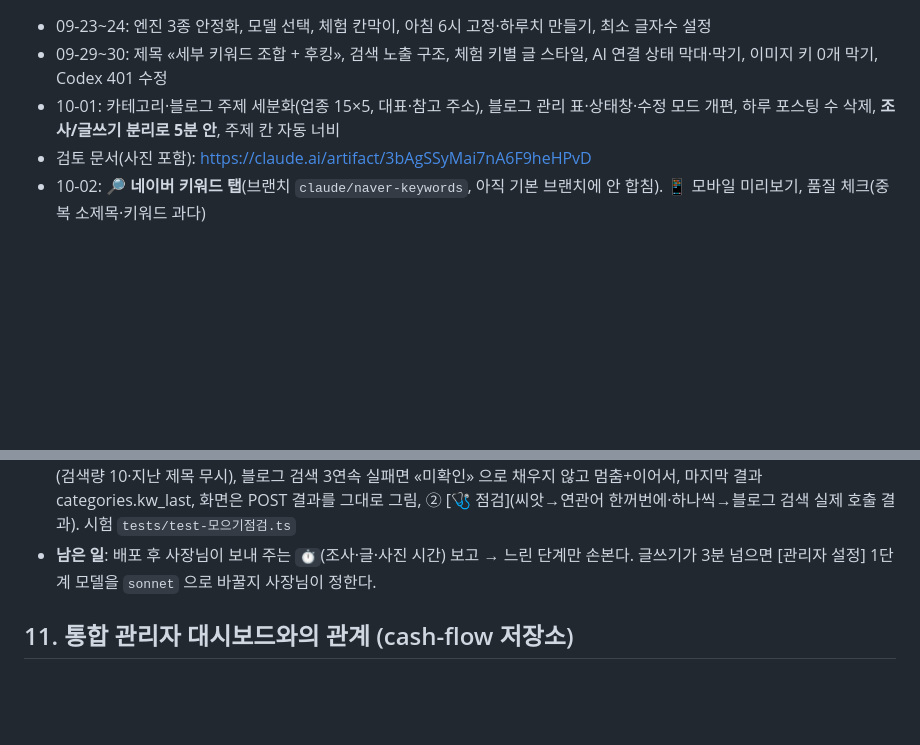
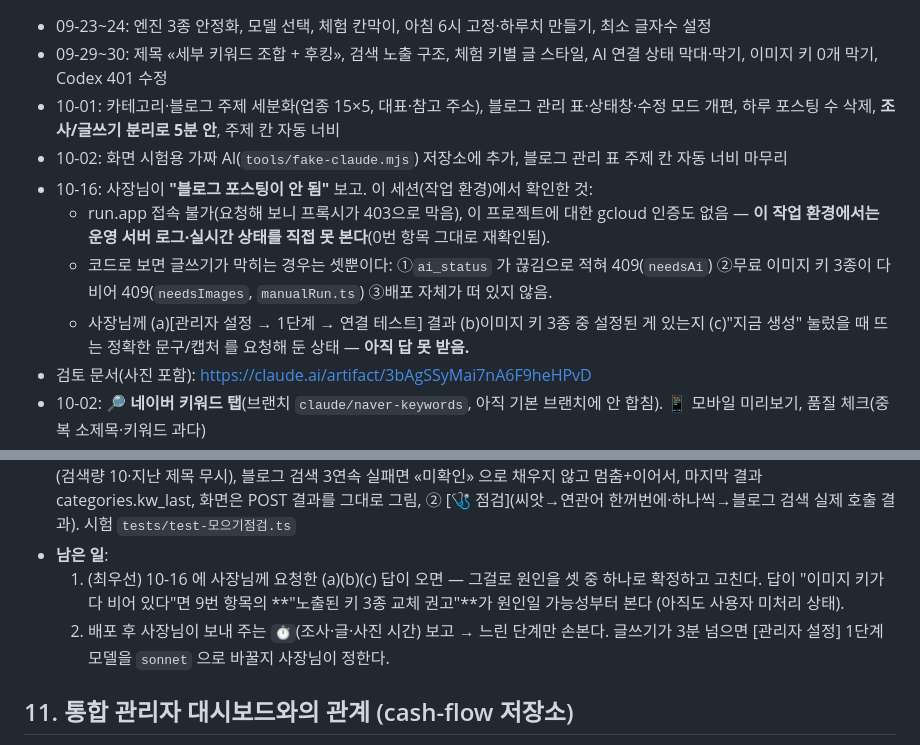
Before and after one commit to parkchihong7-gif/maim, a Markdown page: CLAUDE.md, 2 parts joined by grey strips. GitHub-like rendering; blank space fills up the shorter version.

Commit message:
작업 안내서 갱신 — 포스팅 안 됨 진단 현황과 남은 일 추가
10-16 «블로그 포스팅이 안 됨» 보고를 분석한 내용을 10번 항목에 남긴다:
이 작업 환경은 운영 서버(run.app)도 gcloud 인증도 없어 실시간 로그를
못 본다는 것을 재확인했고, 코드상 글쓰기가 막히는 경우를 AI 연결
끊김/이미지 키 0개/배포 자체 문제 셋으로 좁혀 사장님께 확인을
요청해 둔 상태다. 아직 답을 못 받아 다음 세션이 이어서 처리할 수
있도록 남은 일 맨 위에 적어 둔다.

Co-Authored-By: Claude Sonnet 5 <noreply@anthropic.com>
Claude-Session: https://claude.ai/code/session_01QDFoMenPPqR9e1q9uarCQx

```diff
--- a/CLAUDE.md
+++ b/CLAUDE.md
@@ -107,6 +107,14 @@ cd ~/maim && git pull && gcloud run deploy maim --source . --region=us-central1
 - 09-29~30: 제목 «세부 키워드 조합 + 후킹», 검색 노출 구조, 체험 키별 글 스타일, AI 연결 상태 막대·막기, 이미지 키 0개 막기, Codex 401 수정
 - 10-01: 카테고리·블로그 주제 세분화(업종 15×5, 대표·참고 주소), 블로그 관리 표·상태창·수정 모드 개편,
   하루 포스팅 수 삭제, **조사/글쓰기 분리로 5분 안**, 주제 칸 자동 너비
+- 10-02: 화면 시험용 가짜 AI(`tools/fake-claude.mjs`) 저장소에 추가, 블로그 관리 표 주제 칸 자동 너비 마무리
+- 10-16: 사장님이 **"블로그 포스팅이 안 됨"** 보고. 이 세션(작업 환경)에서 확인한 것:
+  - run.app 접속 불가(요청해 보니 프록시가 403으로 막음), 이 프로젝트에 대한 gcloud 인증도 없음 — **이 작업
+    환경에서는 운영 서버 로그·실시간 상태를 직접 못 본다**(0번 항목 그대로 재확인됨).
+  - 코드로 보면 글쓰기가 막히는 경우는 셋뿐이다: ①`ai_status` 가 끊김으로 적혀 409(`needsAi`) ②무료 이미지
+    키 3종이 다 비어 409(`needsImages`, `manualRun.ts`) ③배포 자체가 떠 있지 않음.
+  - 사장님께 (a)[관리자 설정 → 1단계 → 연결 테스트] 결과 (b)이미지 키 3종 중 설정된 게 있는지
+    (c)"지금 생성" 눌렀을 때 뜨는 정확한 문구/캡처 를 요청해 둔 상태 — **아직 답 못 받음.**
 - 검토 문서(사진 포함): https://claude.ai/artifact/3bAgSSyMai7nA6F9heHPvD
 - 10-02: **🔎 네이버 키워드 탭**(브랜치 `claude/naver-keywords`, 아직 기본 브랜치에 안 합침). 📱 모바일 미리보기, 품질 체크(중복 소제목·키워드 과다)
 - 10-02: **A 글 쓰는 방식**(카테고리 폼 ⑦: 작성 모드·글 구성 자동+10종·분량·말투 강도·내 경험, 작성 관점 5는 늘) ·
@@ -120,8 +128,12 @@ cd ~/maim && git pull && gcloud run deploy maim --source . --region=us-central1
 - 10-03: **모으기 1~3초 종료 대책**. 씨앗 기호 제거(400·11001), 여럿 거절 시 코드 상관없이 하나씩, 다 걸러지면 기준 낮춰 다시(검색량 10·지난 제목 무시),
   블로그 검색 3연속 실패면 «미확인» 으로 채우지 않고 멈춤+이어서, 마지막 결과 categories.kw_last, 화면은 POST 결과를 그대로 그림,
   ② [🩺 점검](씨앗→연관어 한꺼번에·하나씩→블로그 검색 실제 호출 결과). 시험 `tests/test-모으기점검.ts`
-- **남은 일**: 배포 후 사장님이 보내 주는 `⏱`(조사·글·사진 시간) 보고 → 느린 단계만 손본다. 글쓰기가 3분 넘으면
-  [관리자 설정] 1단계 모델을 `sonnet` 으로 바꿀지 사장님이 정한다.
+- **남은 일**:
+  1. (최우선) 10-16 에 사장님께 요청한 (a)(b)(c) 답이 오면 — 그걸로 원인을 셋 중 하나로 확정하고 고친다.
+     답이 "이미지 키가 다 비어 있다"면 9번 항목의 **"노출된 키 3종 교체 권고"**가 원인일 가능성부터 본다
+     (아직도 사용자 미처리 상태).
+  2. 배포 후 사장님이 보내 주는 `⏱`(조사·글·사진 시간) 보고 → 느린 단계만 손본다. 글쓰기가 3분 넘으면
+     [관리자 설정] 1단계 모델을 `sonnet` 으로 바꿀지 사장님이 정한다.
 
 ## 11. 통합 관리자 대시보드와의 관계 (cash-flow 저장소)
 - 3번 = `products/naver-blog/` (판매 문서 `README.md`·`docs/`, 점검 `check.py` — 체험 서버 주소를 두드림, `program.yaml`).
```
Also changed, not shown: other parts of CLAUDE.md (+2 -2 lines).
